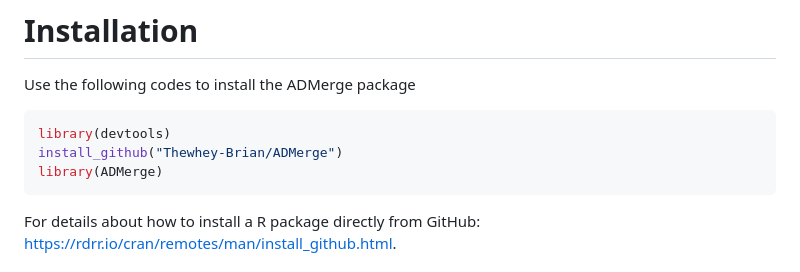
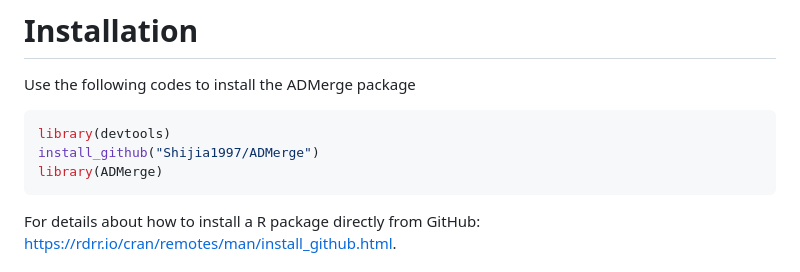
Before and after one commit to Shijia1997/ADMerge, a Markdown page: README.md, the part around the change. GitHub-like rendering.

````diff
--- a/README.md
+++ b/README.md
@@ -10,7 +10,7 @@ The ADMerge Package provides a function, `ad_merge()`, that merges data from var
 Use the following codes to install the ADMerge package
 ```R
 library(devtools)
-install_github("Thewhey-Brian/ADMerge")
+install_github("Shijia1997/ADMerge")
 library(ADMerge)
 ```
 For details about how to install a R package directly from GitHub: https://rdrr.io/cran/remotes/man/install_github.html.
````
